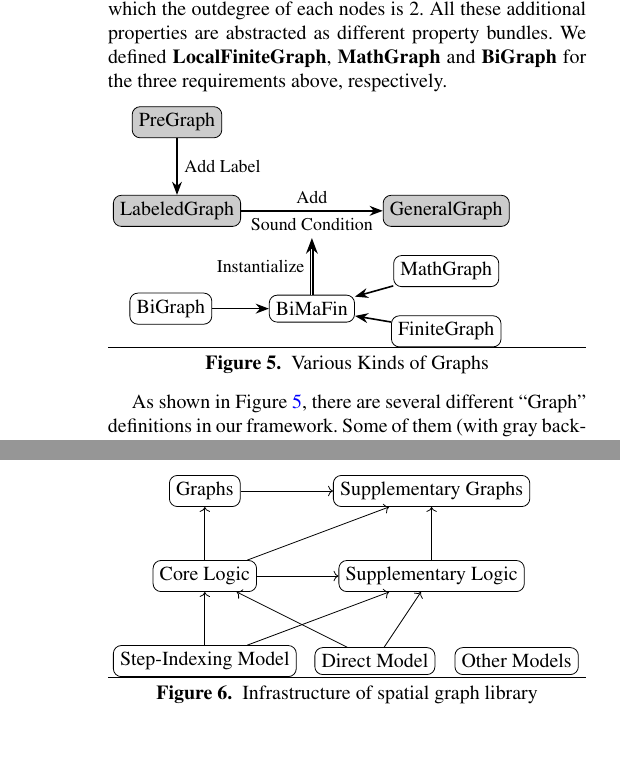
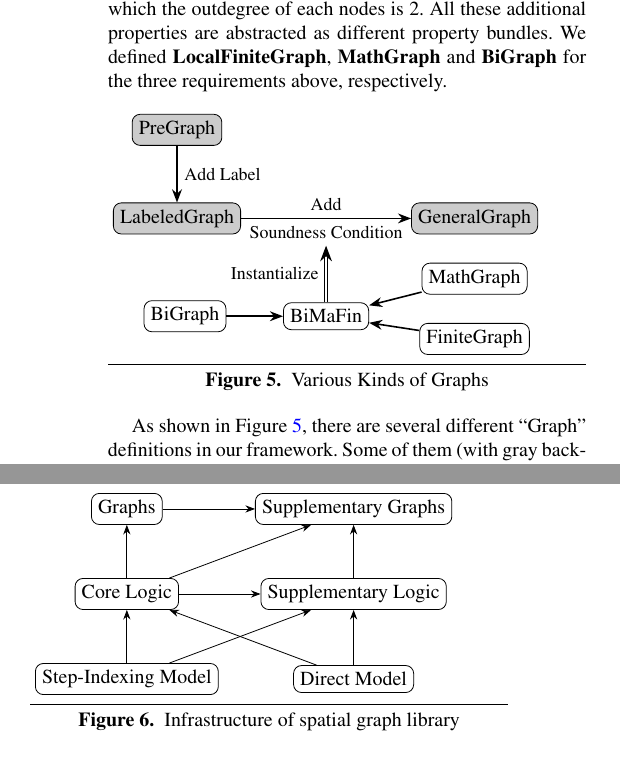
Before and after one commit to CertiGraph/CertiGraph, a LaTeX paper (papers/autoquack/autoquack.tex, which reads papers/autoquack/math_graph.tex, papers/autoquack/spatial.tex): two parts of the columns of pages 7 and 8 of 16, joined at a grey line, cut so that both start at the same text. Compiled offline with pdfLaTeX; a missing font is replaced by an installed copy or a similar font.

Commit message:
Change graph and add space.

```diff
--- a/papers/autoquack/math_graph.tex
+++ b/papers/autoquack/math_graph.tex
@@ -197,9 +198,9 @@ respectively.
                     propG/.style={shape=rectangle, rounded corners=4pt, draw}]
 \node[realG] (PG) at (0, 0) {PreGraph};
 \node[realG] (LG) [below=1 of PG] {LabeledGraph};
-\node[realG] (GG) [right=2.5 of LG] {GeneralGraph};
+\node[realG] (GG) [right=3 of LG] {GeneralGraph};
 \draw [->] (PG) -- (LG) node [pos=0.5, right] {\small Add Label} ;
-\draw [->] (LG) -- (GG) node [pos=0.5, above] {\small Add} node (SC) [pos=0.5, below] {\small Sound Condition};
+\draw [->] (LG) -- (GG) node [pos=0.5, above] {\small Add} node (SC) [pos=0.5, below] {\small Soundness Condition};
 \node[propG] (BMF) [below=1 of SC] {BiMaFin};
 \draw [double,->] (BMF) -- (SC) node [pos=0.5, left] {\small Instantialize};
 \node[propG] (BG) [left=1 of BMF] {BiGraph};
@@ -210,6 +211,7 @@ respectively.
 \draw [->] (FG) to (BMF);
 \end{tikzpicture}
 \endpgfgraphicnamed
+\vspace{1ex}
 \caption{Various Kinds of Graphs}\label{fig:graphs}
 \end{figure}
 
--- a/papers/autoquack/spatial.tex
+++ b/papers/autoquack/spatial.tex
@@ -18,11 +18,11 @@ layer are sound models of the logic.
 \begin{figure}[htbp]
 \centering
 \beginpgfgraphicnamed{infrastructure}
-\begin{tikzpicture}
+\begin{tikzpicture}[->/.tip={Stealth}]
 \tikzstyle{every node}=[shape=rectangle, rounded corners=4pt, draw]
 \node (SM) at (-3, 0) {Step-Indexing Model};
-\node (DM) at (0, 0) {Direct Model};
-\node (OM) at (2.5, 0) {Other Models};
+\node (DM) at (1, 0) {Direct Model};
+%% \node (OM) at (2.5, 0) {Other Models};
 \node (CL) at (-3, 1.5) {Core Logic};
 \node (SL) at (1, 1.5) {Supplementary Logic};
 \node (G) at (-3, 3) {Graphs};
```
Also changed, not shown: papers/autoquack/infrastructure.pdf, papers/autoquack/pregraphexp.pdf, papers/autoquack/variousgraph.pdf, papers/autoquack/math_graph.tex (1 more changed lines), papers/autoquack/spatial.tex (1 more changed lines).
